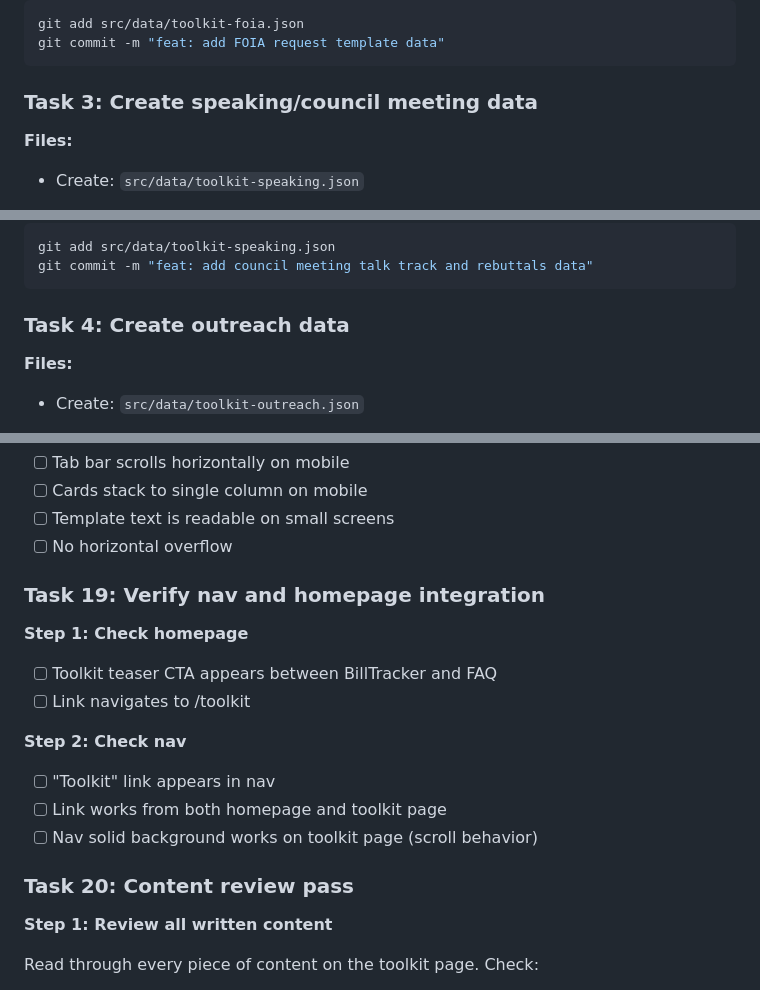
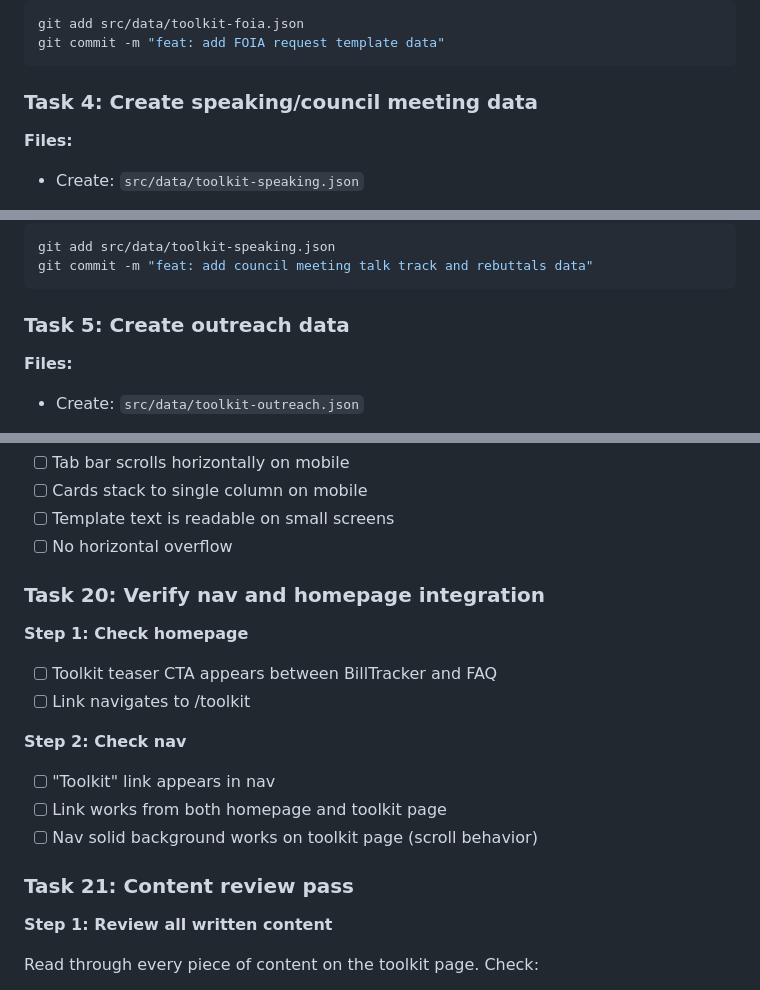
Before and after one commit to TimSimpsonJr/deflocksc-website, a Markdown page: docs/plans/2026-03-05-citizen-toolkit-plan.md, 3 parts joined by grey strips. GitHub-like rendering.

````diff
--- a/docs/plans/2026-03-05-citizen-toolkit-plan.md
+++ b/docs/plans/2026-03-05-citizen-toolkit-plan.md
@@ -127,7 +172,7 @@ git add src/data/toolkit-foia.json
 git commit -m "feat: add FOIA request template data"
 ```
 
-### Task 3: Create speaking/council meeting data
+### Task 4: Create speaking/council meeting data
 
 **Files:**
 - Create: `src/data/toolkit-speaking.json`
@@ -171,7 +216,7 @@ git add src/data/toolkit-speaking.json
 git commit -m "feat: add council meeting talk track and rebuttals data"
 ```
 
-### Task 4: Create outreach data
+### Task 5: Create outreach data
 
 **Files:**
 - Create: `src/data/toolkit-outreach.json`
@@ -759,7 +804,7 @@ Use `preview_resize` to test mobile (375px) and tablet (768px). Verify:
 - [ ] Template text is readable on small screens
 - [ ] No horizontal overflow
 
-### Task 19: Verify nav and homepage integration
+### Task 20: Verify nav and homepage integration
 
 **Step 1: Check homepage**
 
@@ -772,7 +817,7 @@ Use `preview_resize` to test mobile (375px) and tablet (768px). Verify:
 - [ ] Link works from both homepage and toolkit page
 - [ ] Nav solid background works on toolkit page (scroll behavior)
 
-### Task 20: Content review pass
+### Task 21: Content review pass
 
 **Step 1: Review all written content**
 
````
Also changed, not shown: other parts of docs/plans/2026-03-05-citizen-toolkit-plan.md (+62 -17 lines).
